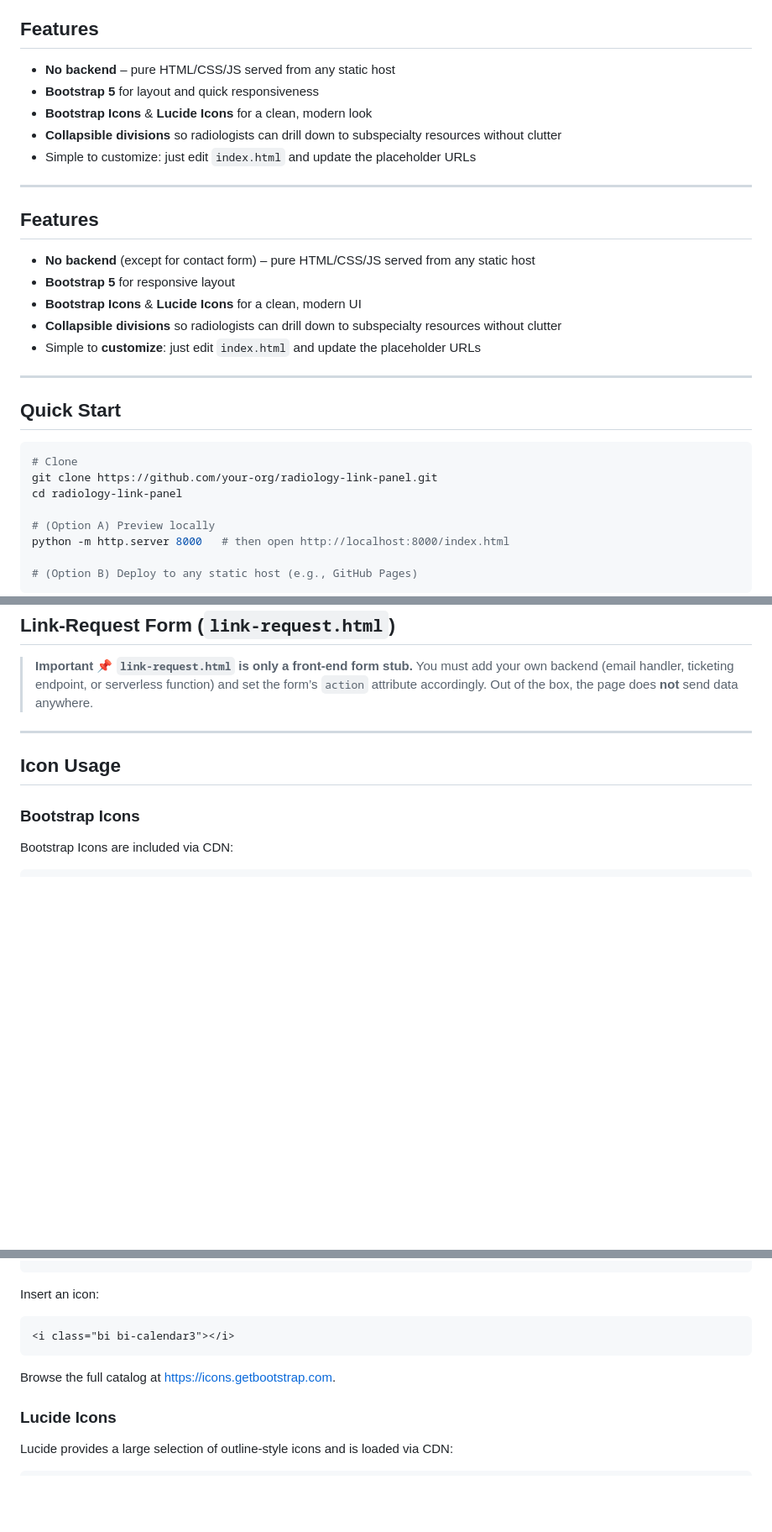
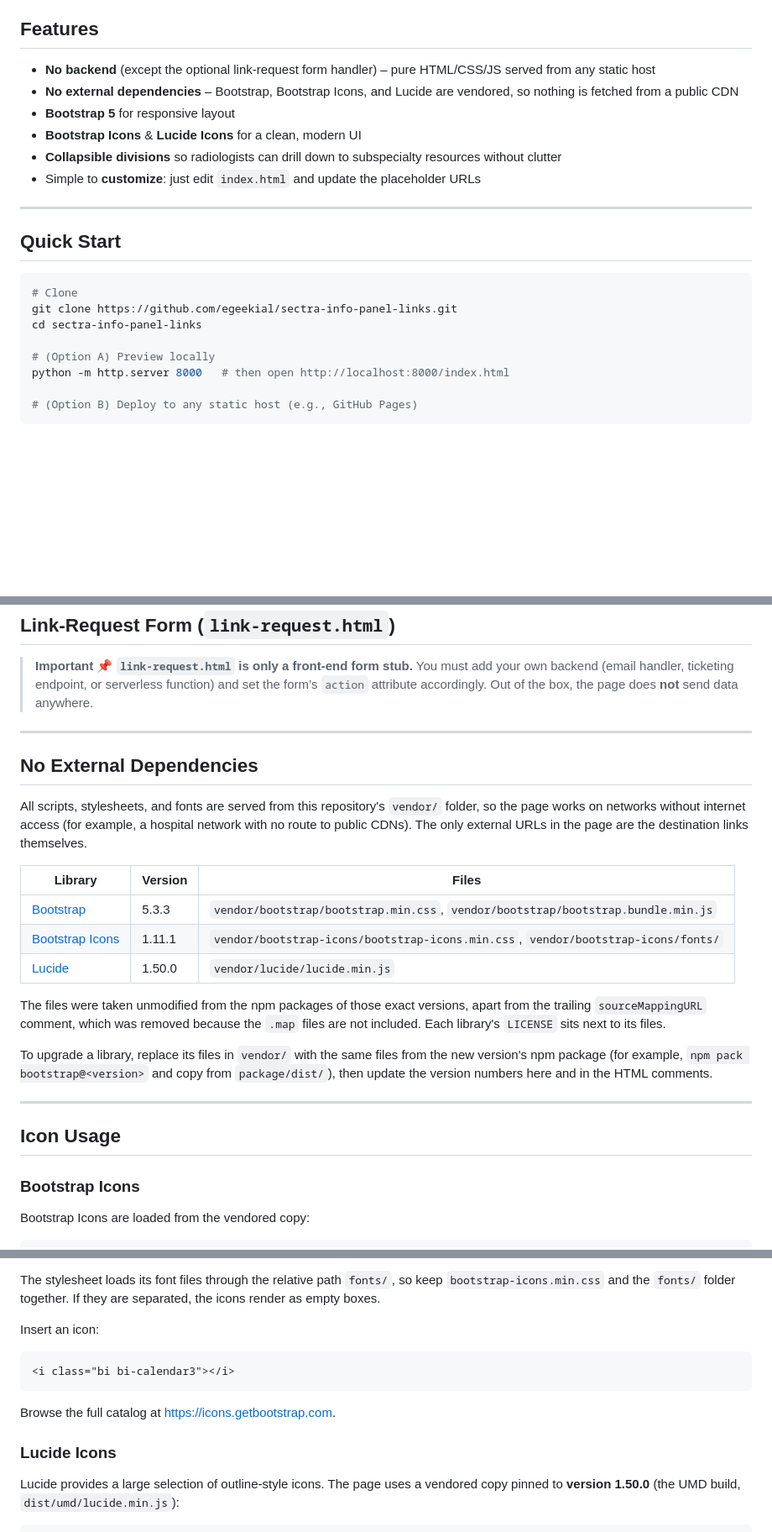
Before and after one commit to egeekial/sectra-info-panel-links, a Markdown page: README.md, 3 parts joined by grey strips. Shown at 84% size. Drawn GitHub-style; blank space fills up the shorter version.

Commit message:
README: document vendored dependencies and fix stale sections
- Merge the duplicated Features sections into one accurate list
- Fix the Quick Start clone URL
- Describe the vendored Bootstrap Icons and pinned Lucide 1.50.0
  setup, including how to upgrade each
- Add "No External Dependencies" and "Usage Analytics (optional)"
  sections

````diff
--- a/README.md
+++ b/README.md
@@ -4,18 +4,9 @@ A lightweight web page that surfaces frequently used Radiology resources (protoc
 
 ## Features
 
-* **No backend** – pure HTML/CSS/JS served from any static host
-* **Bootstrap 5** for layout and quick responsiveness
-* **Bootstrap Icons** & **Lucide Icons** for a clean, modern look
-* **Collapsible divisions** so radiologists can drill down to subspecialty resources without clutter
-* Simple to customize: just edit `index.html` and update the placeholder URLs
-
----
-
-## Features
-
-* **No backend** (except for contact form) – pure HTML/CSS/JS served from any static host
-* **Bootstrap 5** for responsive layout
+* **No backend** (except the optional link-request form handler) – pure HTML/CSS/JS served from any static host
+* **No external dependencies** – Bootstrap, Bootstrap Icons, and Lucide are vendored, so nothing is fetched from a public CDN
+* **Bootstrap 5** for responsive layout
 * **Bootstrap Icons** & **Lucide Icons** for a clean, modern UI
 * **Collapsible divisions** so radiologists can drill down to subspecialty resources without clutter
 * Simple to **customize**: just edit `index.html` and update the placeholder URLs
@@ -26,8 +17,8 @@ A lightweight web page that surfaces frequently used Radiology resources (protoc
 
 ```bash
 # Clone
-git clone https://github.com/your-org/radiology-link-panel.git
-cd radiology-link-panel
+git clone https://github.com/egeekial/sectra-info-panel-links.git
+cd sectra-info-panel-links
 
 # (Option A) Preview locally
 python -m http.server 8000   # then open http://localhost:8000/index.html
@@ -67,10 +58,26 @@ Embed the resulting URL in Sectra PACS → **Info Panel** settings (see below).
 
 ---
 
+## No External Dependencies
+
+All scripts, stylesheets, and fonts are served from this repository's `vendor/` folder, so the page works on networks without internet access (for example, a hospital network with no route to public CDNs). The only external URLs in the page are the destination links themselves.
+
+| Library | Version | Files |
+|---|---|---|
+| [Bootstrap](https://getbootstrap.com) | 5.3.3 | `vendor/bootstrap/bootstrap.min.css`, `vendor/bootstrap/bootstrap.bundle.min.js` |
+| [Bootstrap Icons](https://icons.getbootstrap.com) | 1.11.1 | `vendor/bootstrap-icons/bootstrap-icons.min.css`, `vendor/bootstrap-icons/fonts/` |
+| [Lucide](https://lucide.dev) | 1.50.0 | `vendor/lucide/lucide.min.js` |
+
+The files were taken unmodified from the npm packages of those exact versions, apart from the trailing `sourceMappingURL` comment, which was removed because the `.map` files are not included. Each library's `LICENSE` sits next to its files.
+
+To upgrade a library, replace its files in `vendor/` with the same files from the new version's npm package (for example, `npm pack bootstrap@<version>` and copy from `package/dist/`), then update the version numbers here and in the HTML comments.
+
+---
+
 ## Icon Usage
 
 ### Bootstrap Icons
 
-Bootstrap Icons are included via CDN:
+Bootstrap Icons are loaded from the vendored copy:
 
 ```html
@@ -78,4 +85,6 @@ Bootstrap Icons are included via CDN:
 ```
+
+The stylesheet loads its font files through the relative path `fonts/`, so keep `bootstrap-icons.min.css` and the `fonts/` folder together. If they are separated, the icons render as empty boxes.
 
 Insert an icon:
 
@@ -87,6 +96,6 @@ Browse the full catalog at [https://icons.getbootstrap.com](https://icons.getboo
 
 ### Lucide Icons
 
-Lucide provides a large selection of outline‑style icons and is loaded via CDN:
+Lucide provides a large selection of outline‑style icons. The page uses a vendored copy pinned to **version 1.50.0** (the UMD build, `dist/umd/lucide.min.js`):
 
 ```html
````
Also changed, not shown: other parts of README.md (+12 -2 lines).
